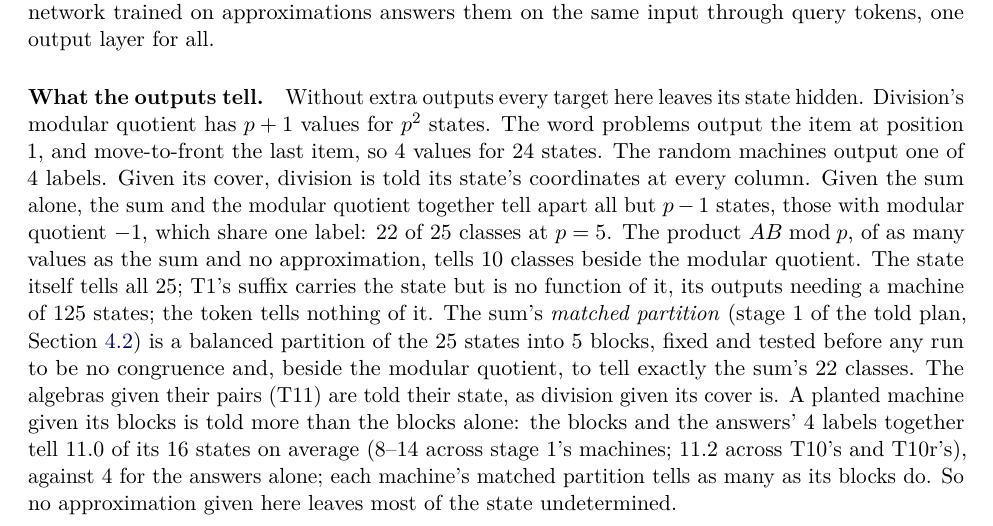
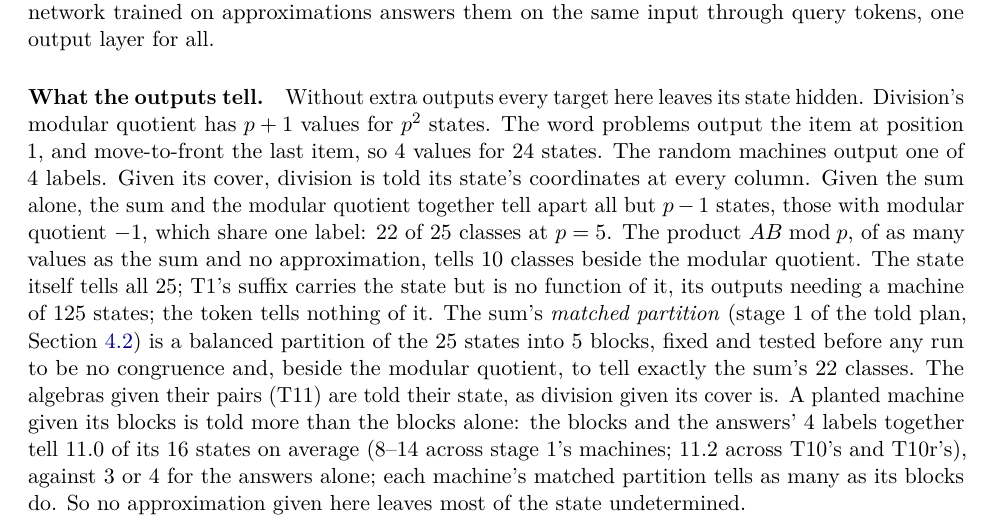
Before and after one commit to davidbarkhuizen/indrajala-research, a LaTeX paper (papers/learning-transducers-with-proof.tex): part of page 4 of 19, cut so that both start at the same text. Compiled offline with pdfLaTeX.

Commit message:
Paper 1 v2 (draft): both records' metadata for version 2, placeholders for the DOIs, date and stage 1's numbers; answers alone tell 3 or 4
Co-Authored-By: Claude Opus 5.5 <noreply@anthropic.com>

```diff
--- a/papers/learning-transducers-with-proof.tex
+++ b/papers/learning-transducers-with-proof.tex
@@ -269,7 +269,7 @@ quotient, to tell exactly the sum's 22 classes. The
 algebras given their pairs (T11) are told their state, as division given its cover is. A planted machine given its
 blocks is told more than the blocks alone: the blocks and the answers' 4 labels together tell
 \pn{told1.classes-mean}{11.0} of its 16 states on average (\pn{told1.classes-range}{8--14} across
-stage 1's machines; 11.2 across T10's and T10r's), against 4 for the answers alone; each machine's
+stage 1's machines; 11.2 across T10's and T10r's), against 3 or 4 for the answers alone; each machine's
 matched partition tells as many as its blocks do. So no approximation given here leaves most of the
 state undetermined.
 
```
Also changed, not shown: 2 other files.
